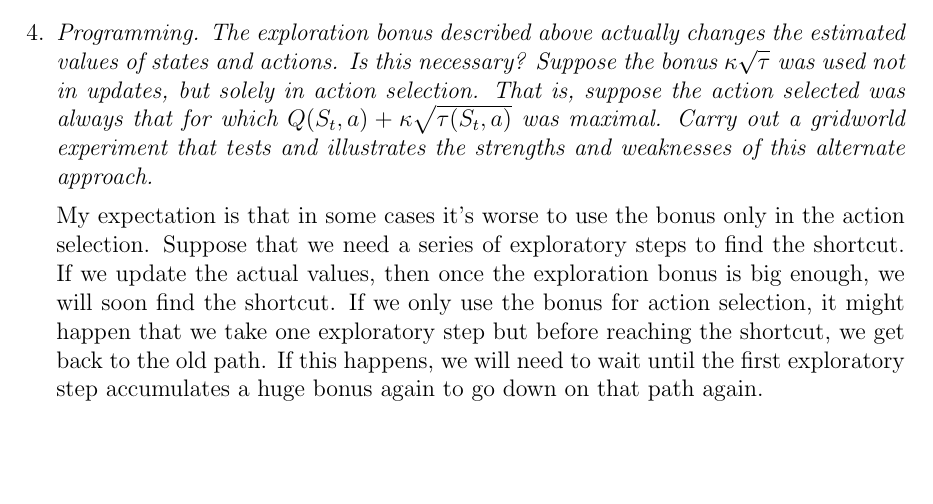
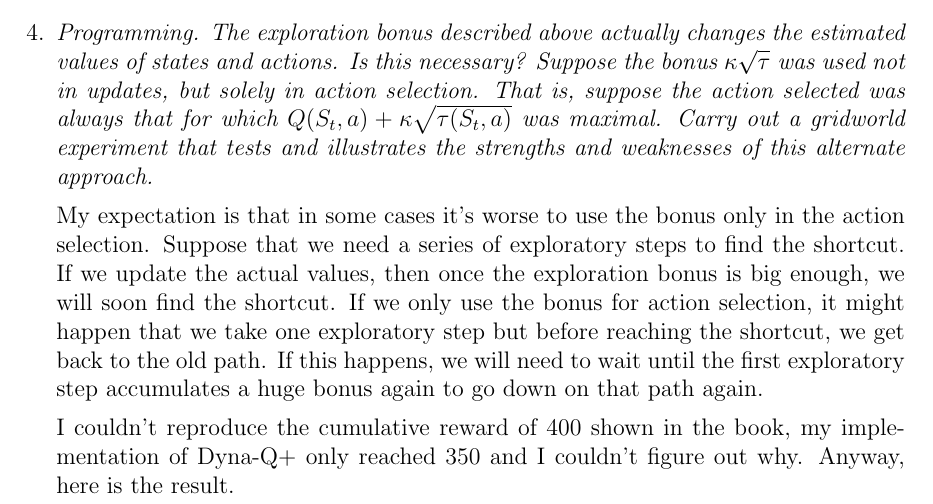
Before and after one commit to hannagabor/SBRL, a LaTeX document (8.tex): part of the page before the commit and part of page 1 of 2 after it, cut so that both start at the same text, the shorter picture padded with empty space. Compiled offline with pdfLaTeX.

Commit message:
Finish 8.4.

```diff
--- a/8.tex
+++ b/8.tex
@@ -5,7 +5,7 @@
 \usepackage{hyperref}
 \usepackage{algorithmic, algorithm}
 \usepackage{graphics, graphicx}
-
+\graphicspath{ {./8.4/} }
 \DeclareMathOperator*{\argmax}{argmax}
 \pagestyle{empty}
 \hypersetup{
@@ -60,3 +60,7 @@
     shortcut, we get back to the old path. If this happens, we will need to wait until
     the first exploratory step accumulates a huge bonus again to go down on that
     path again.
+
+    I couldn't reproduce the cumulative reward of $400$ shown in the book, my
+    implementation of Dyna-Q+ only reached $350$ and I couldn't figure out why.
+    Anyway, here is the result.
```
Also changed, not shown: 8.4/dyna.png (added), 8.pdf, 8.tex (6 more changed lines), 1 other file.
